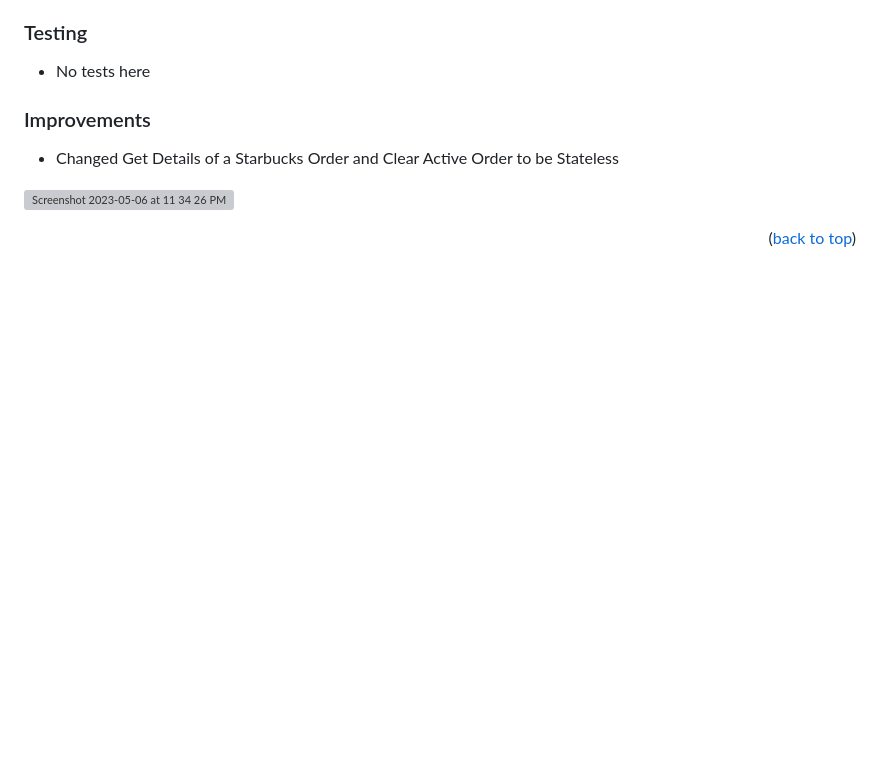
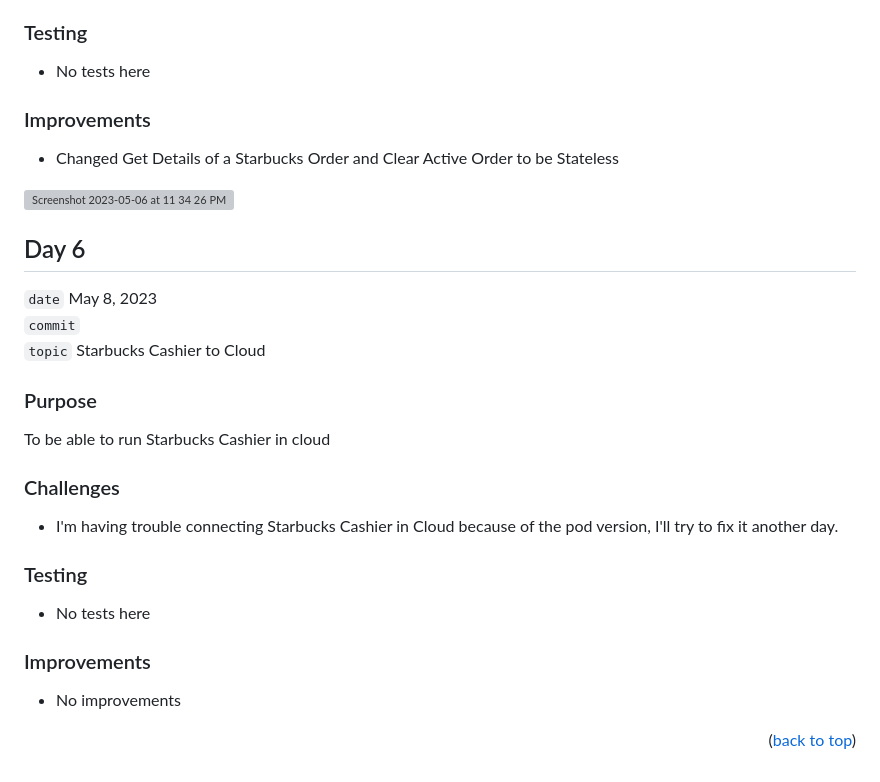
Before and after one commit to shohinsan/starbucks-enterprise-n-tier, a Markdown page: JOURNAL.md, the part around the change. GitHub-like rendering; blank space fills up the shorter version; grey boxes are pictures that could not be loaded.

Commit message:
day-6-journal
Trouble connecting Cashier to Cloud

```diff
--- a/JOURNAL.md
+++ b/JOURNAL.md
@@ -161,6 +161,26 @@ The reason I I removed HashMap from Starbucks Services which was Stateful is bec
 
 ![Screenshot 2023-05-06 at 11 34 26 PM](https://user-images.githubusercontent.com/22685770/236661865-b7f29bf1-ab0e-4dfb-823a-3f6ad9d29b34.png)
 
+## Day 6
+
+`date` May 8, 2023
+<br />
+`commit`
+<br />
+`topic` Starbucks Cashier to Cloud
+
+### Purpose
+
+To be able to run Starbucks Cashier in cloud
+
+### Challenges
+* I'm having trouble connecting Starbucks Cashier in Cloud because of the pod version, I'll try to fix it another day.
+### Testing
+* No tests here
+
+### Improvements
+* No improvements
+
 <p align="right">(<a href="#readme-top">back to top</a>)</p>
 
 <!-- MARKDOWN LINKS & IMAGES -->
```
